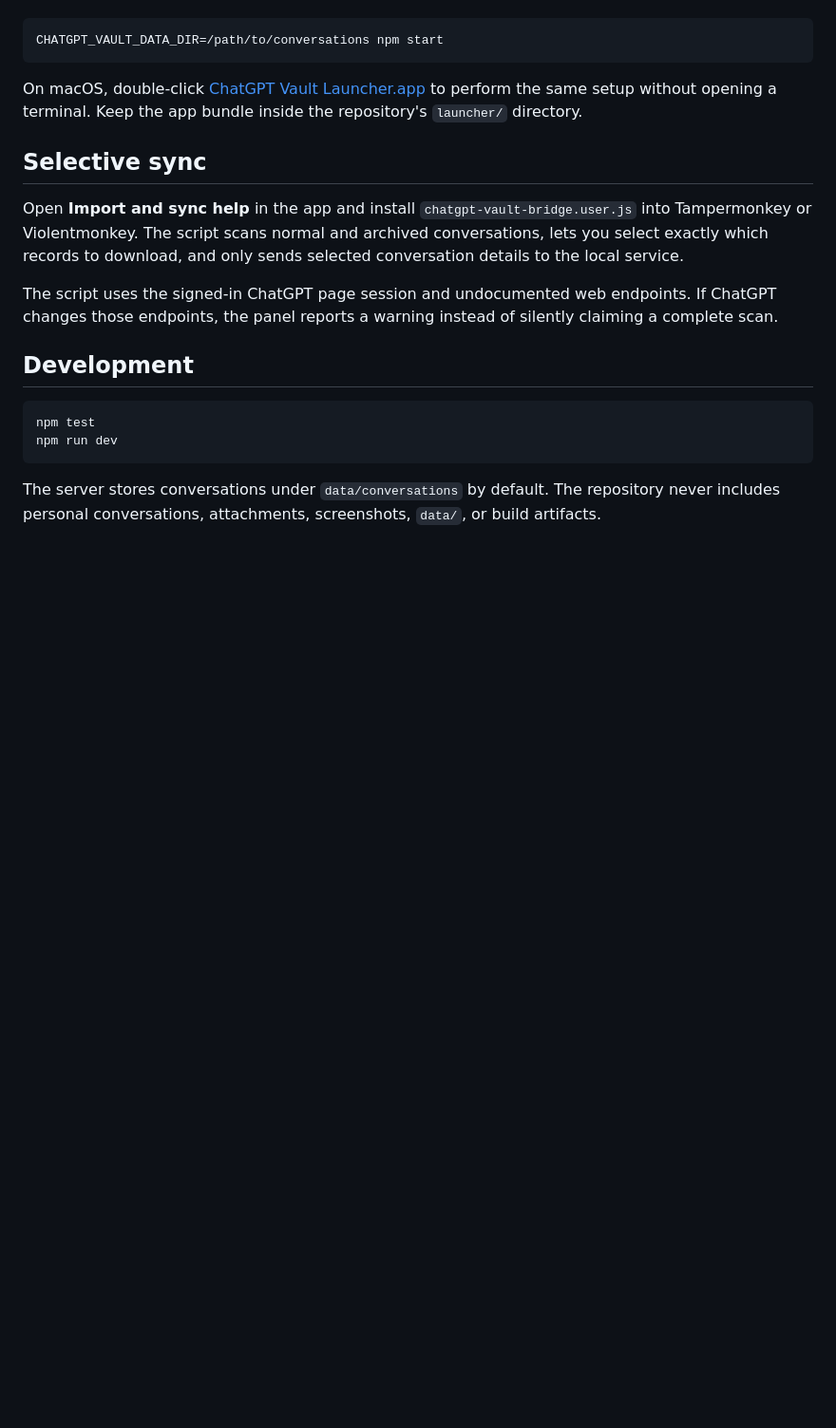
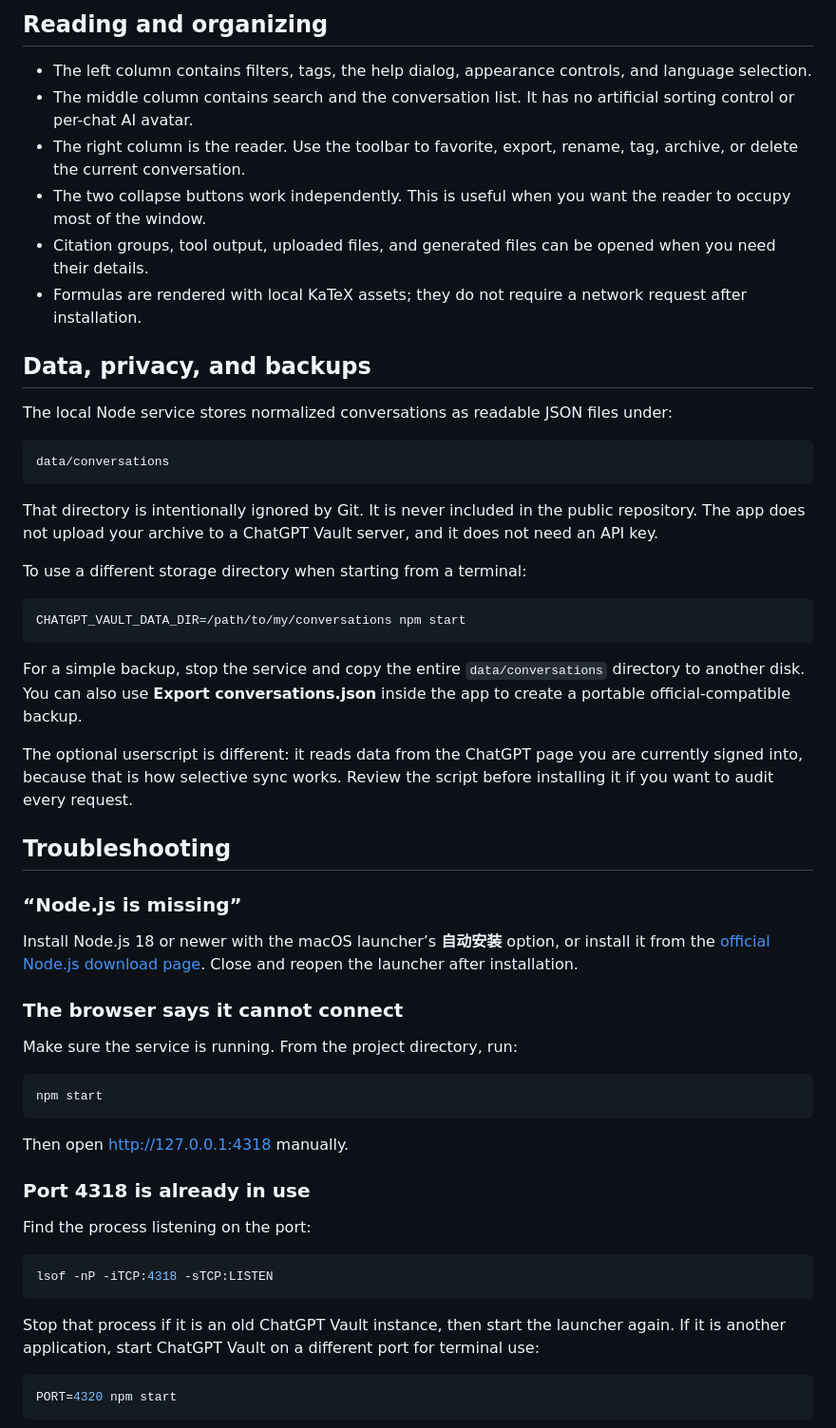
Before and after one commit to spongxia/chatgpt-vault, a Markdown page: README.md, the part around one of its changes. Shown at 95% size. Rendered like a GitHub page; blank space fills up the shorter version.

````diff
--- a/README.md
+++ b/README.md
@@ -46,21 +89,59 @@ The default data directory is `data/conversations`. Override it when needed:
+## Reading and organizing
+
+- The left column contains filters, tags, the help dialog, appearance controls, and language selection.
+- The middle column contains search and the conversation list. It has no artificial sorting control or per-chat AI avatar.
+- The right column is the reader. Use the toolbar to favorite, export, rename, tag, archive, or delete the current conversation.
+- The two collapse buttons work independently. This is useful when you want the reader to occupy most of the window.
+- Citation groups, tool output, uploaded files, and generated files can be opened when you need their details.
+- Formulas are rendered with local KaTeX assets; they do not require a network request after installation.
+
+## Data, privacy, and backups
+
+The local Node service stores normalized conversations as readable JSON files under:
+
+```text
+data/conversations
+```
+
+That directory is intentionally ignored by Git. It is never included in the public repository. The app does not upload your archive to a ChatGPT Vault server, and it does not need an API key.
+
+To use a different storage directory when starting from a terminal:
 
 ```bash
-CHATGPT_VAULT_DATA_DIR=/path/to/conversations npm start
+CHATGPT_VAULT_DATA_DIR=/path/to/my/conversations npm start
 ```
 
-On macOS, double-click [ChatGPT Vault Launcher.app](launcher/ChatGPT%20Vault%20Launcher.app) to perform the same setup without opening a terminal. Keep the app bundle inside the repository's `launcher/` directory.
+For a simple backup, stop the service and copy the entire `data/conversations` directory to another disk. You can also use **Export conversations.json** inside the app to create a portable official-compatible backup.
 
-## Selective sync
+The optional userscript is different: it reads data from the ChatGPT page you are currently signed into, because that is how selective sync works. Review the script before installing it if you want to audit every request.
 
-Open **Import and sync help** in the app and install `chatgpt-vault-bridge.user.js` into Tampermonkey or Violentmonkey. The script scans normal and archived conversations, lets you select exactly which records to download, and only sends selected conversation details to the local service.
+## Troubleshooting
 
-The script uses the signed-in ChatGPT page session and undocumented web endpoints. If ChatGPT changes those endpoints, the panel reports a warning instead of silently claiming a complete scan.
+### “Node.js is missing”
 
-## Development
+Install Node.js 18 or newer with the macOS launcher’s **自动安装** option, or install it from the [official Node.js download page](https://nodejs.org/en/download/). Close and reopen the launcher after installation.
+
+### The browser says it cannot connect
+
+Make sure the service is running. From the project directory, run:
 
 ```bash
-npm test
-npm run dev
+npm start
 ```
 
-The server stores conversations under `data/conversations` by default. The repository never includes personal conversations, attachments, screenshots, `data/`, or build artifacts.
+Then open <http://127.0.0.1:4318> manually.
+
+### Port 4318 is already in use
+
+Find the process listening on the port:
+
+```bash
+lsof -nP -iTCP:4318 -sTCP:LISTEN
+```
+
+Stop that process if it is an old ChatGPT Vault instance, then start the launcher again. If it is another application, start ChatGPT Vault on a different port for terminal use:
+
+```bash
+PORT=4320 npm start
+```
+
````
Also changed, not shown: other parts of README.md (+105 -27 lines), docs/readme/README.zh-CN.md (+1 -1 lines), docs/assets/chatgpt-vault-overview.png (added), 2 other files.
